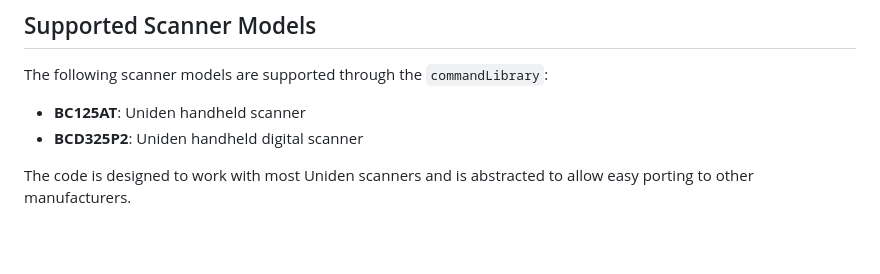
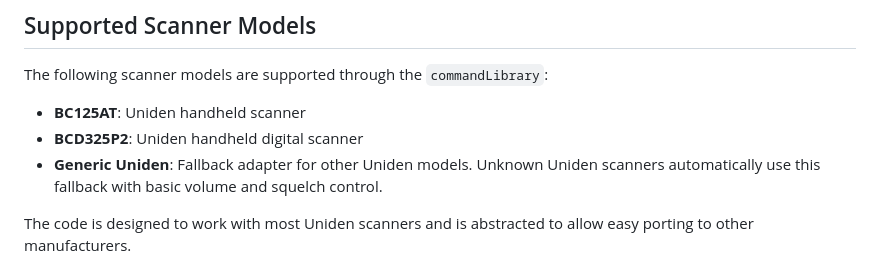
Before and after one commit to Boondock-Echo/scanner-controller, a Markdown page: README.md, the part around the change. Rendered like a GitHub page; blank space fills up the shorter version.

Commit message:
docs: document generic Uniden fallback

```diff
--- a/README.md
+++ b/README.md
@@ -32,6 +32,9 @@ The following scanner models are supported through the `commandLibrary`:
 
 - **BC125AT**: Uniden handheld scanner
 - **BCD325P2**: Uniden handheld digital scanner
+- **Generic Uniden**: Fallback adapter for other Uniden models. Unknown Uniden
+  scanners automatically use this fallback with basic volume and squelch
+  control.
 
 The code is designed to work with most Uniden scanners and is abstracted to allow easy porting to other manufacturers.
 
```
